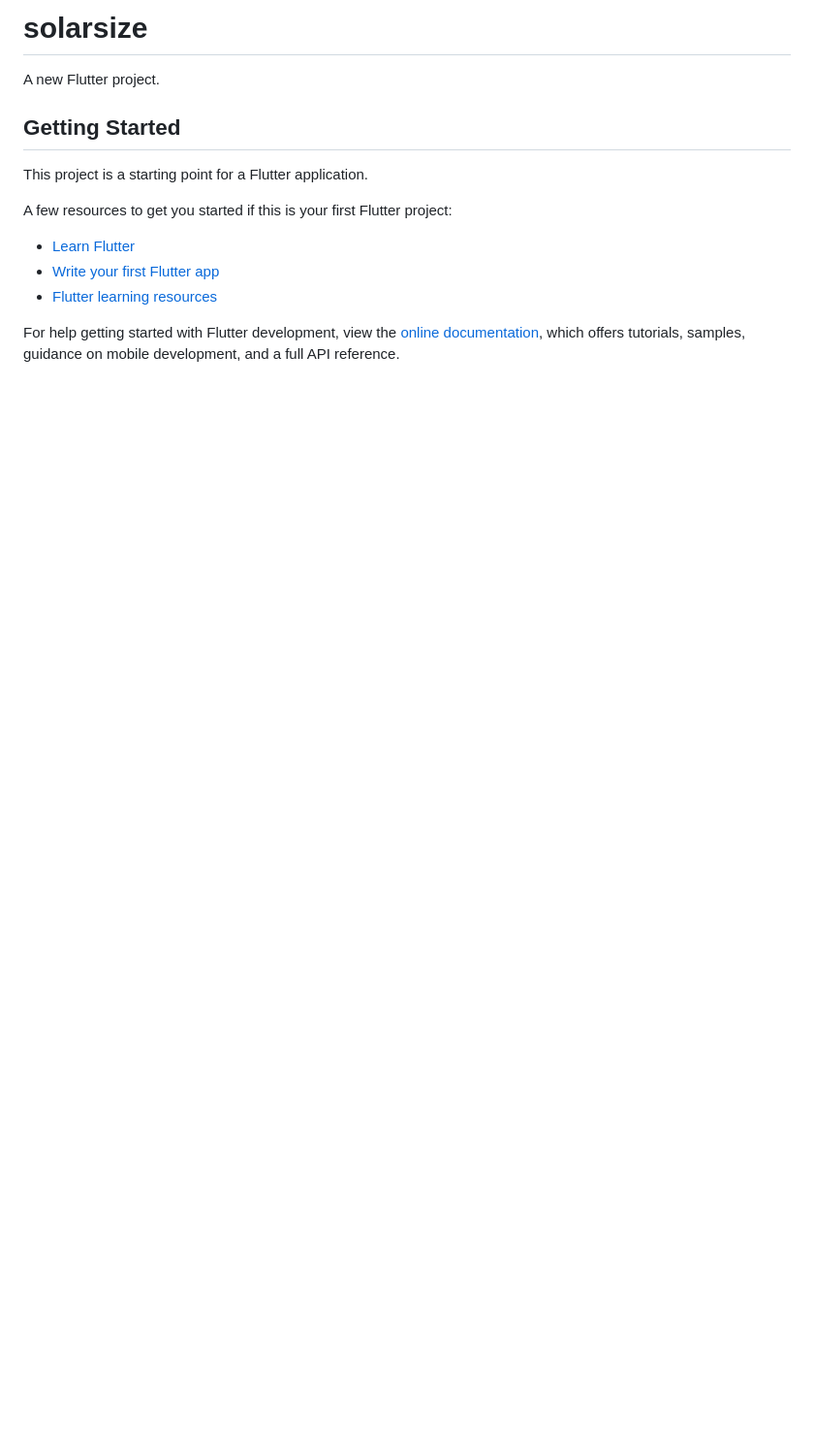
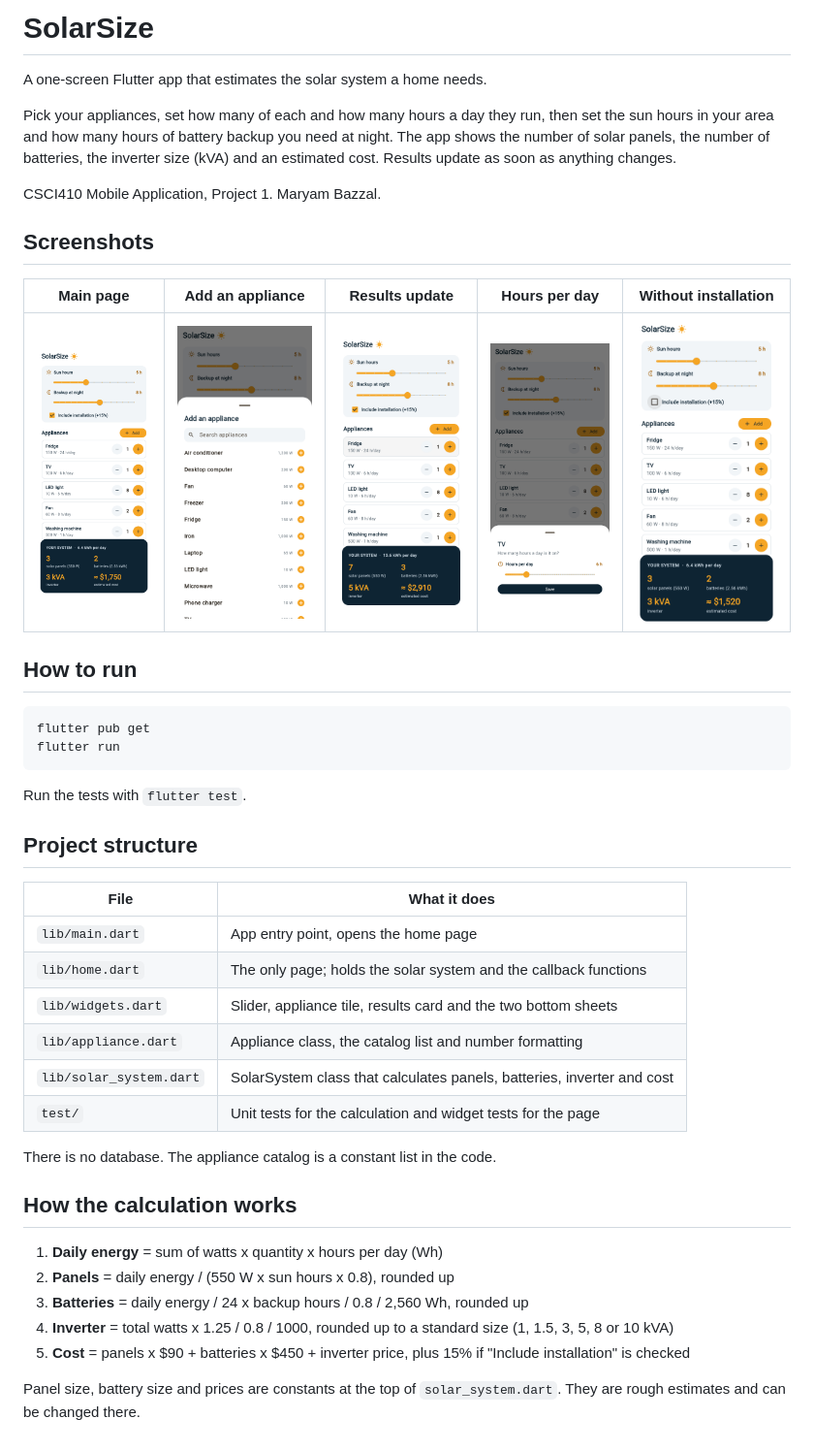
Before and after one commit to 82330295-sketch/solarsize, a Markdown page: README.md, the part around the change. Shown at 97% size. GitHub-like rendering; pictures changed too: screenshots/add_appliance.png (added), screenshots/home.png (added), screenshots/hours_per_day.png (added); blank space fills up the shorter version.

Commit message:
Add the full app, tests, README and screenshots

````diff
--- a/README.md
+++ b/README.md
@@ -1,17 +1,52 @@
-# solarsize
+# SolarSize
 
-A new Flutter project.
+A one-screen Flutter app that estimates the solar system a home needs.
 
-## Getting Started
+Pick your appliances, set how many of each and how many hours a day they run,
+then set the sun hours in your area and how many hours of battery backup you
+need at night. The app shows the number of solar panels, the number of
+batteries, the inverter size (kVA) and an estimated cost. Results update as
+soon as anything changes.
 
-This project is a starting point for a Flutter application.
+CSCI410 Mobile Application, Project 1. Maryam Bazzal.
 
-A few resources to get you started if this is your first Flutter project:
+## Screenshots
 
-- [Learn Flutter](https://docs.flutter.dev/get-started/learn-flutter)
-- [Write your first Flutter app](https://docs.flutter.dev/get-started/codelab)
-- [Flutter learning resources](https://docs.flutter.dev/reference/learning-resources)
+| Main page | Add an appliance | Results update | Hours per day | Without installation |
+| --- | --- | --- | --- | --- |
+| ![Main page](screenshots/home.png) | ![Add an appliance](screenshots/add_appliance.png) | ![Results after adding an air conditioner](screenshots/results_updated.png) | ![Changing the hours of the TV](screenshots/hours_per_day.png) | ![Cost without the installation](screenshots/no_installation.png) |
 
-For help getting started with Flutter development, view the
-[online documentation](https://docs.flutter.dev/), which offers tutorials,
-samples, guidance on mobile development, and a full API reference.
+## How to run
+
+```
+flutter pub get
+flutter run
+```
+
+Run the tests with `flutter test`.
+
+## Project structure
+
+| File | What it does |
+| --- | --- |
+| `lib/main.dart` | App entry point, opens the home page |
+| `lib/home.dart` | The only page; holds the solar system and the callback functions |
+| `lib/widgets.dart` | Slider, appliance tile, results card and the two bottom sheets |
+| `lib/appliance.dart` | Appliance class, the catalog list and number formatting |
+| `lib/solar_system.dart` | SolarSystem class that calculates panels, batteries, inverter and cost |
+| `test/` | Unit tests for the calculation and widget tests for the page |
+
+There is no database. The appliance catalog is a constant list in the code.
+
+## How the calculation works
+
+1. **Daily energy** = sum of watts x quantity x hours per day (Wh)
+2. **Panels** = daily energy / (550 W x sun hours x 0.8), rounded up
+3. **Batteries** = daily energy / 24 x backup hours / 0.8 / 2,560 Wh, rounded up
+4. **Inverter** = total watts x 1.25 / 0.8 / 1000, rounded up to a standard
+   size (1, 1.5, 3, 5, 8 or 10 kVA)
+5. **Cost** = panels x $90 + batteries x $450 + inverter price, plus 15% if
+   "Include installation" is checked
+
+Panel size, battery size and prices are constants at the top of
+`solar_system.dart`. They are rough estimates and can be changed there.
````
Also changed, not shown: 10 other files.
